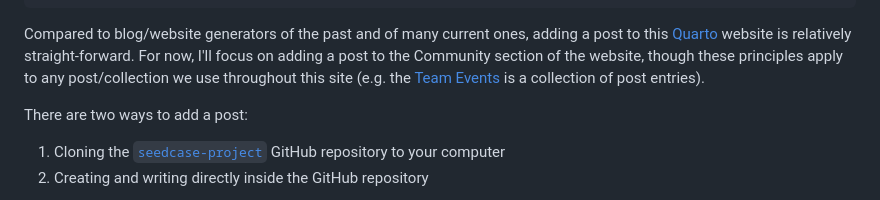
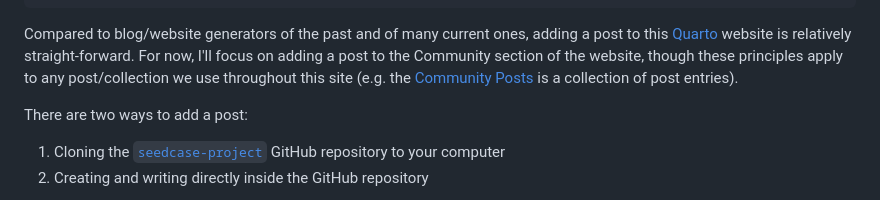
Before and after one commit to seedcase-project/community, a Markdown page: posts/adding-posts/index.md, the part around the change. Drawn GitHub-style.

Commit message:
fix links

```diff
--- a/posts/adding-posts/index.md
+++ b/posts/adding-posts/index.md
@@ -14,9 +14,8 @@ Compared to blog/website generators of the past and of many current
 ones, adding a post to this [Quarto](https://quarto.org/) website is
 relatively straight-forward. For now, I'll focus on adding a post to the
 Community section of the website, though these principles apply to any
-post/collection we use throughout this site (e.g. the [Team
-Events](/community/contribute/team/events.md) is a collection of post
-entries).
+post/collection we use throughout this site (e.g. the [Community
+Posts](/community/posts.md) is a collection of post entries).
 
 There are two ways to add a post:
 
```
